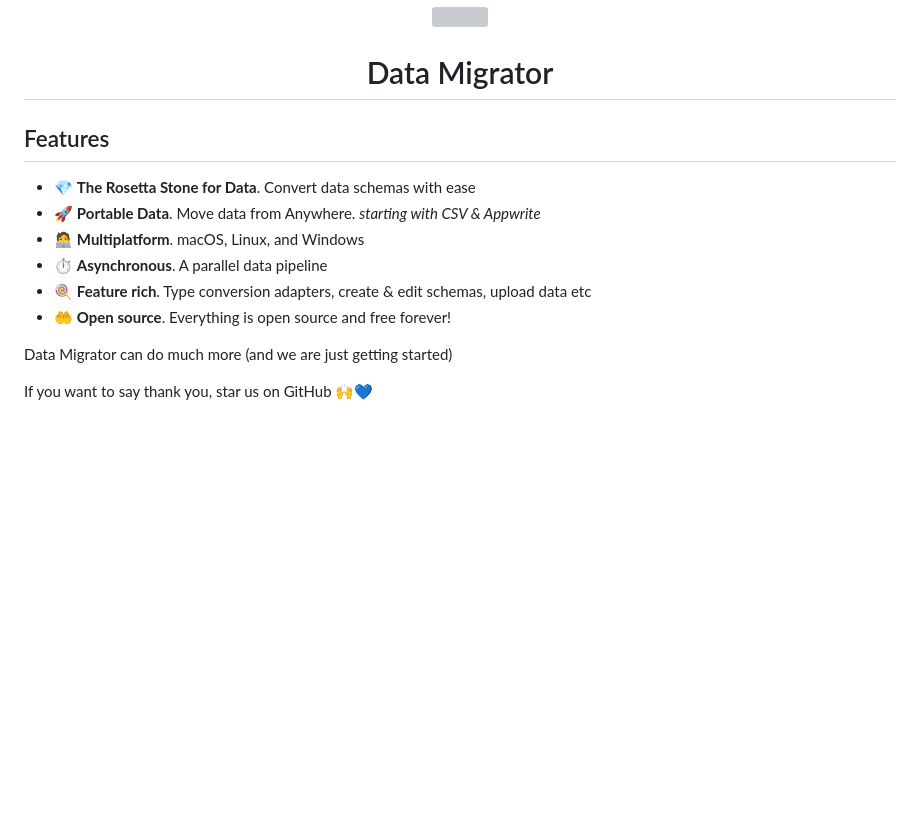
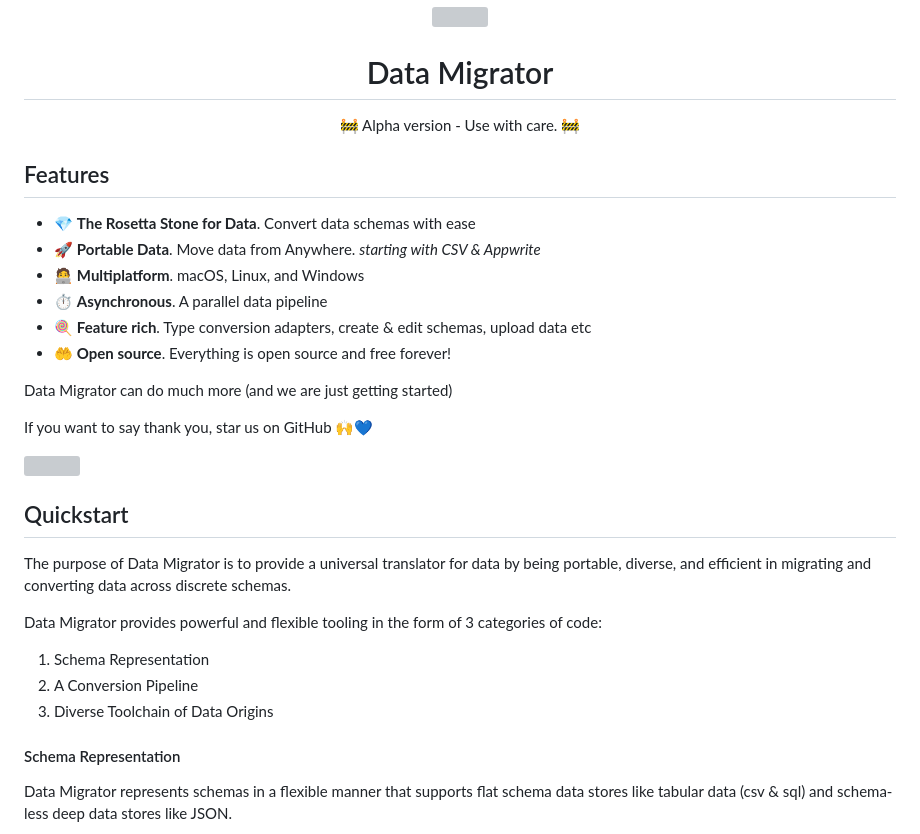
Before and after one commit to tannermeade/data-migrator, a Markdown page: README.md, the part around the change printed below. Drawn GitHub-style; blank space fills up the shorter version; grey boxes are pictures that could not be loaded.

```diff
--- a/README.md
+++ b/README.md
@@ -1,6 +1,7 @@
 <p align="center">
   <img src="https://github.com/tannermeade/data-migrator/blob/master/.github/assets/data_migrator.svg?raw=true" height="128">
   <h1 align="center">Data Migrator</h1>
+  <p align="center">🚧 Alpha version - Use with care. 🚧</p>
 </p>
 
 
@@ -17,3 +18,18 @@ Data Migrator can do much more (and we are just getting started)
 
 If you want to say thank you, star us on GitHub  🙌💙
 
+<img src="https://github.com/tannermeade/data-migrator/blob/master/.github/assets/data_migrator-screenshot.png?raw=true" height="600">
+
+## Quickstart
+
+The purpose of Data Migrator is to provide a universal translator for data by being portable, diverse, and efficient in migrating and converting data across discrete schemas.
+
+Data Migrator provides powerful and flexible tooling in the form of 3 categories of code:
+1. Schema Representation
+2. A Conversion Pipeline
+3. Diverse Toolchain of Data Origins
+
+#### Schema Representation
+
+Data Migrator represents schemas in a flexible manner that supports flat schema data stores like tabular data (csv & sql) and schema-less deep data stores like JSON.
+
```
Also changed, not shown: other parts of README.md (+17 -0 lines), .github/assets/conversion_pipeline.png (added), .github/assets/schema_representation.png (added), 1 other file.
